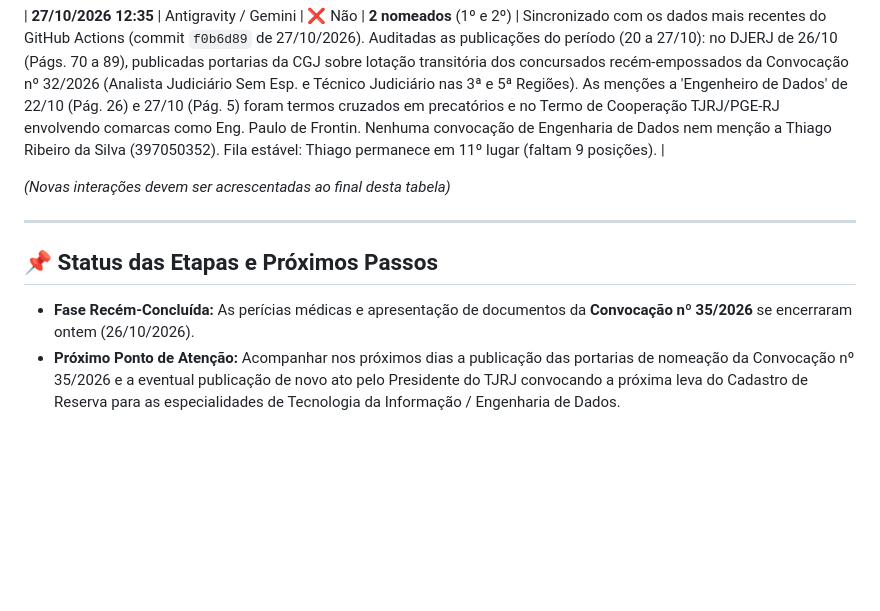
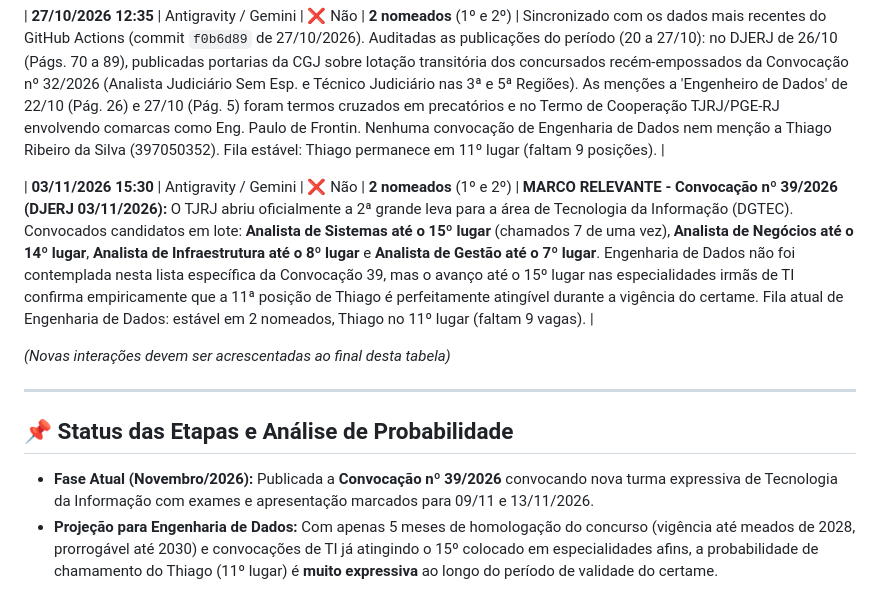
Before and after one commit to ThigaoRibeiro/diario-oficial-monitor-tjrj, a Markdown page: DIARIO_DE_BORDO.md, the part around the change. GitHub-like rendering; blank space fills up the shorter version.

Commit message:
docs: atualiza diario de bordo com analise da convocacao 39 de TI (03/11/2026)

```diff
--- a/DIARIO_DE_BORDO.md
+++ b/DIARIO_DE_BORDO.md
@@ -59,10 +59,12 @@ Sempre que o usuário iniciar uma conversa ou perguntar sobre o concurso / convo
 
 | **27/10/2026 12:35** | Antigravity / Gemini | ❌ Não | **2 nomeados** (1º e 2º) | Sincronizado com os dados mais recentes do GitHub Actions (commit `f0b6d89` de 27/10/2026). Auditadas as publicações do período (20 a 27/10): no DJERJ de 26/10 (Págs. 70 a 89), publicadas portarias da CGJ sobre lotação transitória dos concursados recém-empossados da Convocação nº 32/2026 (Analista Judiciário Sem Esp. e Técnico Judiciário nas 3ª e 5ª Regiões). As menções a 'Engenheiro de Dados' de 22/10 (Pág. 26) e 27/10 (Pág. 5) foram termos cruzados em precatórios e no Termo de Cooperação TJRJ/PGE-RJ envolvendo comarcas como Eng. Paulo de Frontin. Nenhuma convocação de Engenharia de Dados nem menção a Thiago Ribeiro da Silva (397050352). Fila estável: Thiago permanece em 11º lugar (faltam 9 posições). |
 
+| **03/11/2026 15:30** | Antigravity / Gemini | ❌ Não | **2 nomeados** (1º e 2º) | **MARCO RELEVANTE - Convocação nº 39/2026 (DJERJ 03/11/2026):** O TJRJ abriu oficialmente a 2ª grande leva para a área de Tecnologia da Informação (DGTEC). Convocados candidatos em lote: **Analista de Sistemas até o 15º lugar** (chamados 7 de uma vez), **Analista de Negócios até o 14º lugar**, **Analista de Infraestrutura até o 8º lugar** e **Analista de Gestão até o 7º lugar**. Engenharia de Dados não foi contemplada nesta lista específica da Convocação 39, mas o avanço até o 15º lugar nas especialidades irmãs de TI confirma empiricamente que a 11ª posição de Thiago é perfeitamente atingível durante a vigência do certame. Fila atual de Engenharia de Dados: estável em 2 nomeados, Thiago no 11º lugar (faltam 9 vagas). |
+
 *(Novas interações devem ser acrescentadas ao final desta tabela)*
 
 ---
 
-## 📌 Status das Etapas e Próximos Passos
-- **Fase Recém-Concluída:** As perícias médicas e apresentação de documentos da **Convocação nº 35/2026** se encerraram ontem (26/10/2026).
-- **Próximo Ponto de Atenção:** Acompanhar nos próximos dias a publicação das portarias de nomeação da Convocação nº 35/2026 e a eventual publicação de novo ato pelo Presidente do TJRJ convocando a próxima leva do Cadastro de Reserva para as especialidades de Tecnologia da Informação / Engenharia de Dados.
+## 📌 Status das Etapas e Análise de Probabilidade
+- **Fase Atual (Novembro/2026):** Publicada a **Convocação nº 39/2026** convocando nova turma expressiva de Tecnologia da Informação com exames e apresentação marcados para 09/11 e 13/11/2026.
+- **Projeção para Engenharia de Dados:** Com apenas 5 meses de homologação do concurso (vigência até meados de 2028, prorrogável até 2030) e convocações de TI já atingindo o 15º colocado em especialidades afins, a probabilidade de chamamento do Thiago (11º lugar) é **muito expressiva** ao longo do período de validade do certame.
```
